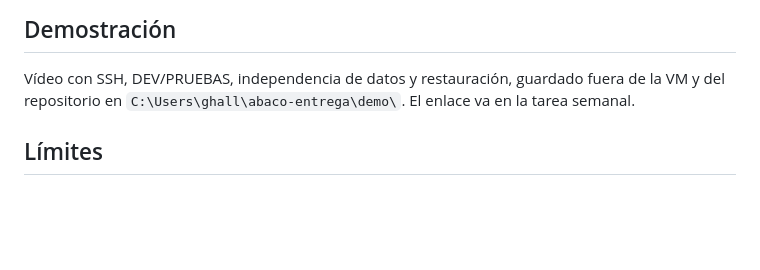
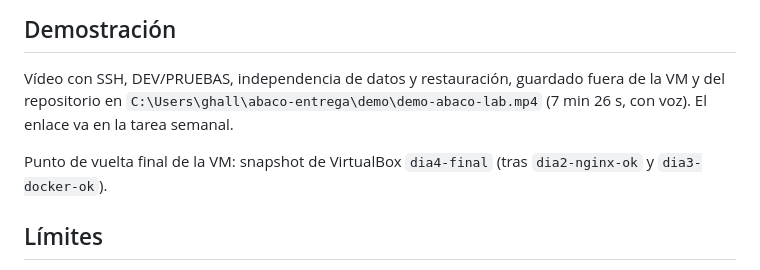
Before and after one commit to LSY13/abaco-lab, a Markdown page: README.md, the part around one of its changes. Rendered like a GitHub page; blank space fills up the shorter version.

Commit message:
README: ruta del vídeo de la demo y snapshot dia4-final
Co-Authored-By: Claude Opus 5.5 <noreply@anthropic.com>

```diff
--- a/README.md
+++ b/README.md
@@ -97,7 +97,9 @@ Copia de la configuración y del volumen `abaco-dev_datos`, restaurada y validad
 
 ## Demostración
 Vídeo con SSH, DEV/PRUEBAS, independencia de datos y restauración, guardado fuera de la VM y del repositorio en
-`C:\Users\ghall\abaco-entrega\demo\`. El enlace va en la tarea semanal.
+`C:\Users\ghall\abaco-entrega\demo\demo-abaco-lab.mp4` (7 min 26 s, con voz). El enlace va en la tarea semanal.
+
+Punto de vuelta final de la VM: snapshot de VirtualBox `dia4-final` (tras `dia2-nginx-ok` y `dia3-docker-ok`).
 
 ## Límites
 - Solo laboratorio local: sin HTTPS, sin dominio real y sin acceso desde Internet; los nombres `*.abaco.test`
```
Also changed, not shown: other parts of README.md (+0 -1 lines).
